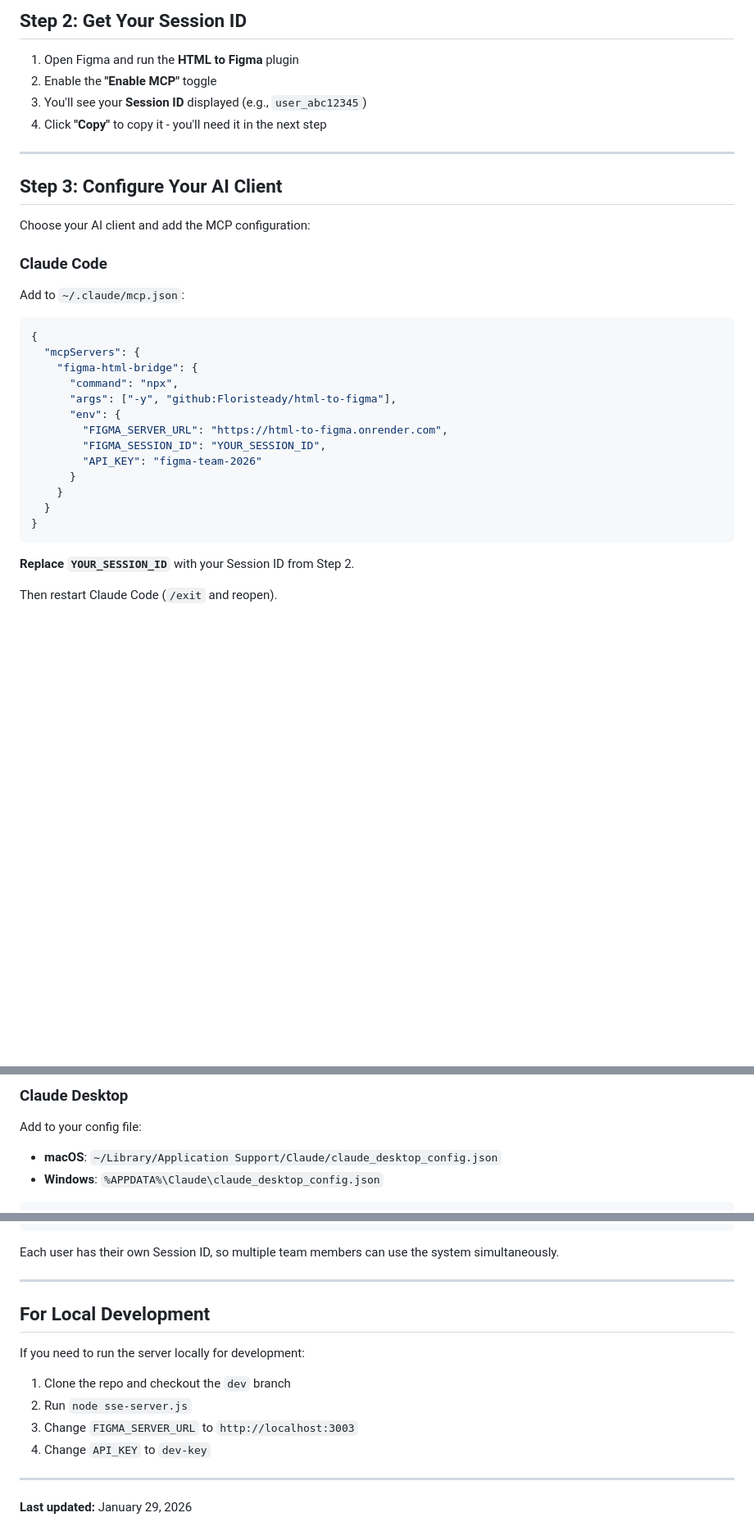
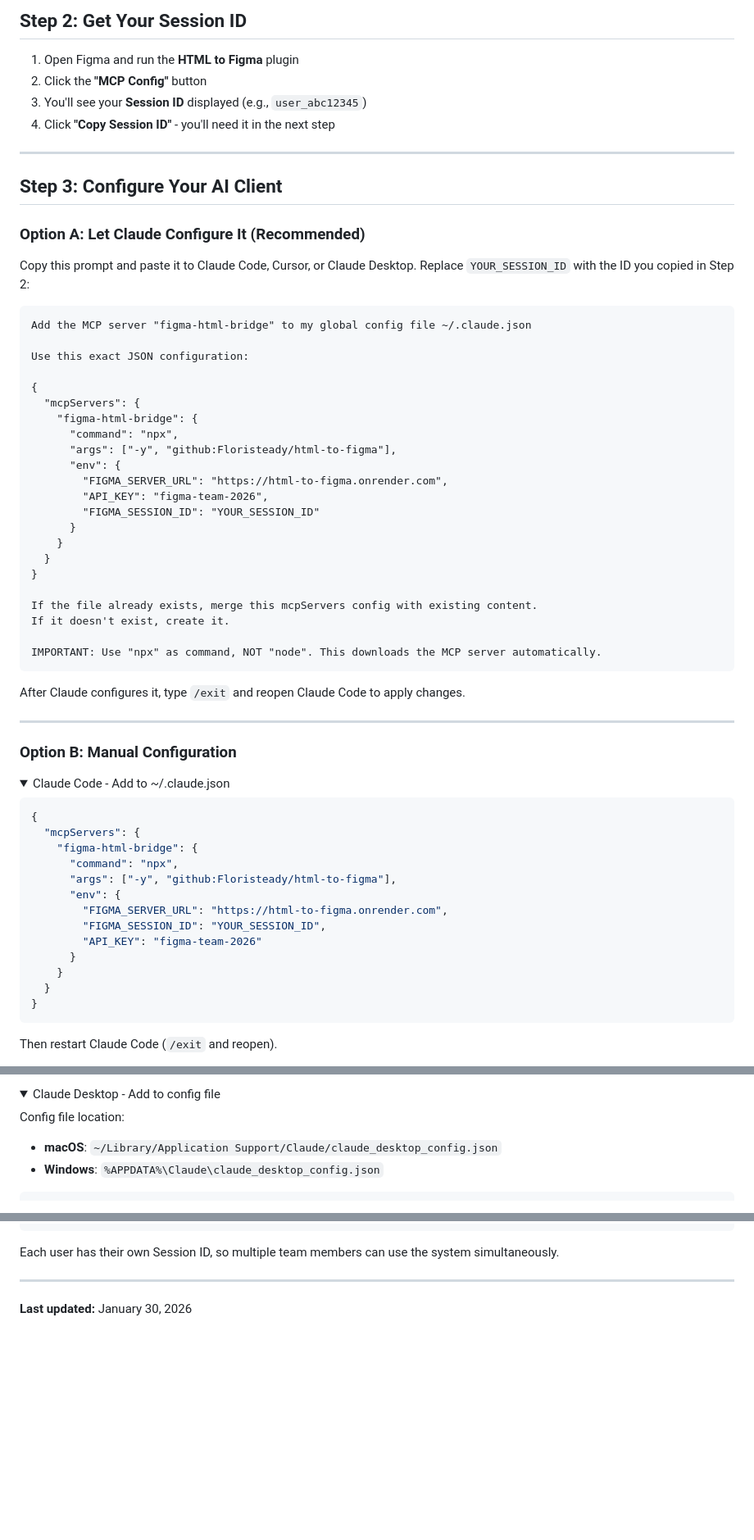
Before and after one commit to Floristeady/html-to-figma, a Markdown page: docs/INSTALLATION_GUIDE.md, 3 parts joined by grey strips. Shown at 82% size. GitHub-like rendering; folded sections open; blank space fills up the shorter version.

````diff
--- a/docs/INSTALLATION_GUIDE.md
+++ b/docs/INSTALLATION_GUIDE.md
@@ -19,19 +19,51 @@ Convert HTML from Claude Code, Cursor, or Claude Desktop directly into Figma des
 ## Step 2: Get Your Session ID
 
 1. Open Figma and run the **HTML to Figma** plugin
-2. Enable the **"Enable MCP"** toggle
+2. Click the **"MCP Config"** button
 3. You'll see your **Session ID** displayed (e.g., `user_abc12345`)
-4. Click **"Copy"** to copy it - you'll need it in the next step
+4. Click **"Copy Session ID"** - you'll need it in the next step
 
 ---
 
 ## Step 3: Configure Your AI Client
 
-Choose your AI client and add the MCP configuration:
+### Option A: Let Claude Configure It (Recommended)
 
-### Claude Code
+Copy this prompt and paste it to Claude Code, Cursor, or Claude Desktop. Replace `YOUR_SESSION_ID` with the ID you copied in Step 2:
 
-Add to `~/.claude/mcp.json`:
+```
+Add the MCP server "figma-html-bridge" to my global config file ~/.claude.json
+
+Use this exact JSON configuration:
+
+{
+  "mcpServers": {
+    "figma-html-bridge": {
+      "command": "npx",
+      "args": ["-y", "github:Floristeady/html-to-figma"],
+      "env": {
+        "FIGMA_SERVER_URL": "https://html-to-figma.onrender.com",
+        "API_KEY": "figma-team-2026",
+        "FIGMA_SESSION_ID": "YOUR_SESSION_ID"
+      }
+    }
+  }
+}
+
+If the file already exists, merge this mcpServers config with existing content.
+If it doesn't exist, create it.
+
+IMPORTANT: Use "npx" as command, NOT "node". This downloads the MCP server automatically.
+```
+
+After Claude configures it, type `/exit` and reopen Claude Code to apply changes.
+
+---
+
+### Option B: Manual Configuration
+
+<details>
+<summary>Claude Code - Add to ~/.claude.json</summary>
 
 ```json
 {
@@ -49,7 +81,5 @@ Add to `~/.claude/mcp.json`:
 }
 ```
 
-**Replace `YOUR_SESSION_ID`** with your Session ID from Step 2.
-
 Then restart Claude Code (`/exit` and reopen).
 
@@ -81,7 +110,8 @@ Then restart Cursor.
 
-### Claude Desktop
+<details>
+<summary>Claude Desktop - Add to config file</summary>
 
-Add to your config file:
+Config file location:
 - **macOS**: `~/Library/Application Support/Claude/claude_desktop_config.json`
 - **Windows**: `%APPDATA%\Claude\claude_desktop_config.json`
 
@@ -168,15 +188,4 @@ Each user has their own Session ID, so multiple team members can use the system
 
 ---
 
-## For Local Development
-
-If you need to run the server locally for development:
-
-1. Clone the repo and checkout the `dev` branch
-2. Run `node sse-server.js`
-3. Change `FIGMA_SERVER_URL` to `http://localhost:3003`
-4. Change `API_KEY` to `dev-key`
-
----
-
-**Last updated:** January 29, 2026
+**Last updated:** January 30, 2026
````
Also changed, not shown: other parts of docs/INSTALLATION_GUIDE.md (+23 -34 lines).
